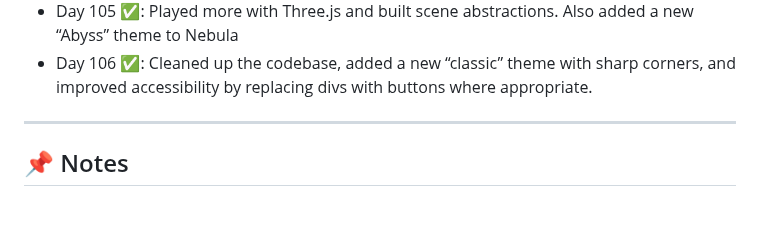
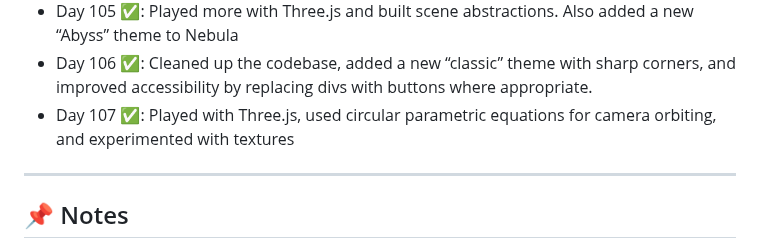
Before and after one commit to delta6626/365-days-of-code, a Markdown page: README.md, the part around the change. Drawn GitHub-style; blank space fills up the shorter version.

```diff
--- a/README.md
+++ b/README.md
@@ -121,6 +121,7 @@ I'll try to update this as I go.
 - Day 104 ✅: Made Nebula’s settings page responsive. Every part of the app now works smoothly on all screen sizes
 - Day 105 ✅: Played more with Three.js and built scene abstractions. Also added a new “Abyss” theme to Nebula
 - Day 106 ✅: Cleaned up the codebase, added a new “classic” theme with sharp corners, and improved accessibility by replacing divs with buttons where appropriate.
+- Day 107 ✅: Played with Three.js, used circular parametric equations for camera orbiting, and experimented with textures
 ---
 
 ## 📌 Notes
```
